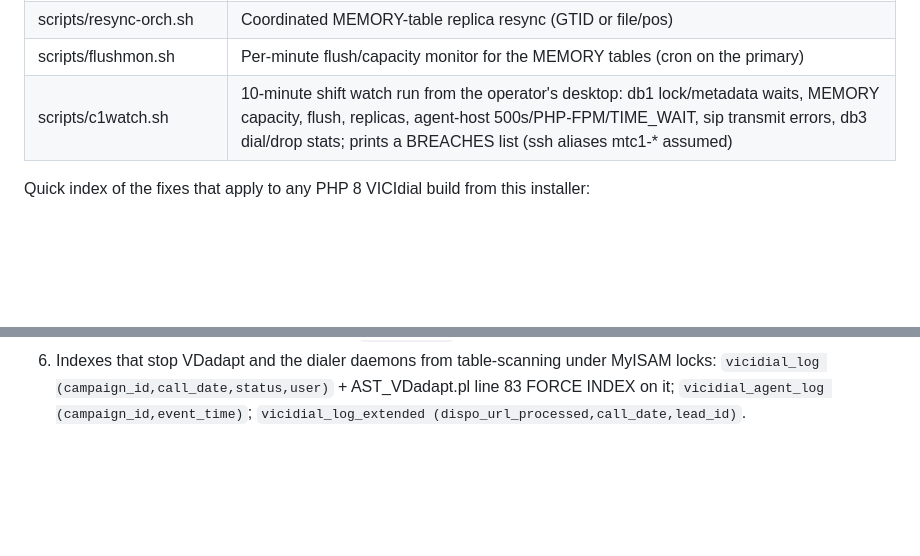
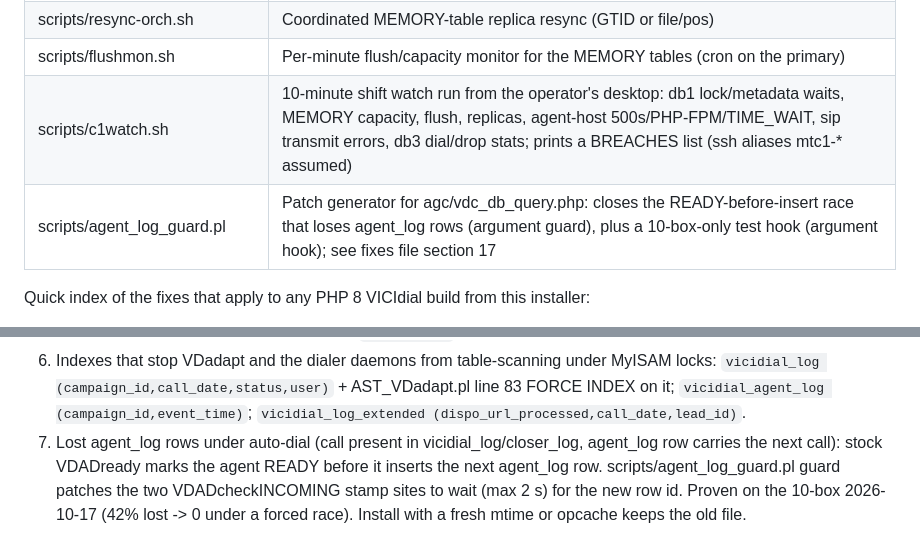
Before and after one commit to GenXoutsourcing/modern_vicidial_installer, a Markdown page: Vicidial Fixes/README.md, 2 parts joined by grey strips. GitHub-like rendering; blank space fills up the shorter version.

Commit message:
Vicidial Fixes README: agent_log_guard.pl row and quick-index item 7
Co-Authored-By: Claude Fable 5.1 <noreply@anthropic.com>

```diff
--- a/Vicidial Fixes/README.md
+++ b/Vicidial Fixes/README.md
@@ -10,6 +10,7 @@ Field fixes and findings from live VICIdial clusters, written up for reuse. Thes
 | scripts/resync-orch.sh | Coordinated MEMORY-table replica resync (GTID or file/pos) |
 | scripts/flushmon.sh | Per-minute flush/capacity monitor for the MEMORY tables (cron on the primary) |
 | scripts/c1watch.sh | 10-minute shift watch run from the operator's desktop: db1 lock/metadata waits, MEMORY capacity, flush, replicas, agent-host 500s/PHP-FPM/TIME_WAIT, sip transmit errors, db3 dial/drop stats; prints a BREACHES list (ssh aliases mtc1-* assumed) |
+| scripts/agent_log_guard.pl | Patch generator for agc/vdc_db_query.php: closes the READY-before-insert race that loses agent_log rows (argument guard), plus a 10-box-only test hook (argument hook); see fixes file section 17 |
 
 Quick index of the fixes that apply to any PHP 8 VICIdial build from this installer:
 1. `mysqli_report(MYSQLI_REPORT_OFF);` as line 2 of `agc/dbconnect_mysqli.php` and `vicidial/dbconnect_mysqli.php` (PHP 8.1+ throws on VICIdial's by-design duplicate inserts).
@@ -18,3 +19,4 @@ Quick index of the fixes that apply to any PHP 8 VICIdial build from this instal
 4. `servers` table: max_vicidial_trunks=0 and vicidial_balance_active=N on every box that is not an Asterisk dialer.
 5. At 200+ agents: vicidial_live_agents and vicidial_manager to MEMORY per VICIdial Group's docs/LOAD_BALANCING.txt, with AST_flush_DBqueue every 4 minutes (`--seconds=240 --session-flush`), and the three vicidial_manager secondary indexes `USING BTREE`.
 6. Indexes that stop VDadapt and the dialer daemons from table-scanning under MyISAM locks: `vicidial_log (campaign_id,call_date,status,user)` + AST_VDadapt.pl line 83 FORCE INDEX on it; `vicidial_agent_log (campaign_id,event_time)`; `vicidial_log_extended (dispo_url_processed,call_date,lead_id)`.
+7. Lost agent_log rows under auto-dial (call present in vicidial_log/closer_log, agent_log row carries the next call): stock VDADready marks the agent READY before it inserts the next agent_log row. scripts/agent_log_guard.pl guard patches the two VDADcheckINCOMING stamp sites to wait (max 2 s) for the new row id. Proven on the 10-box 2026-10-17 (42% lost -> 0 under a forced race). Install with a fresh mtime or opcache keeps the old file.
```
